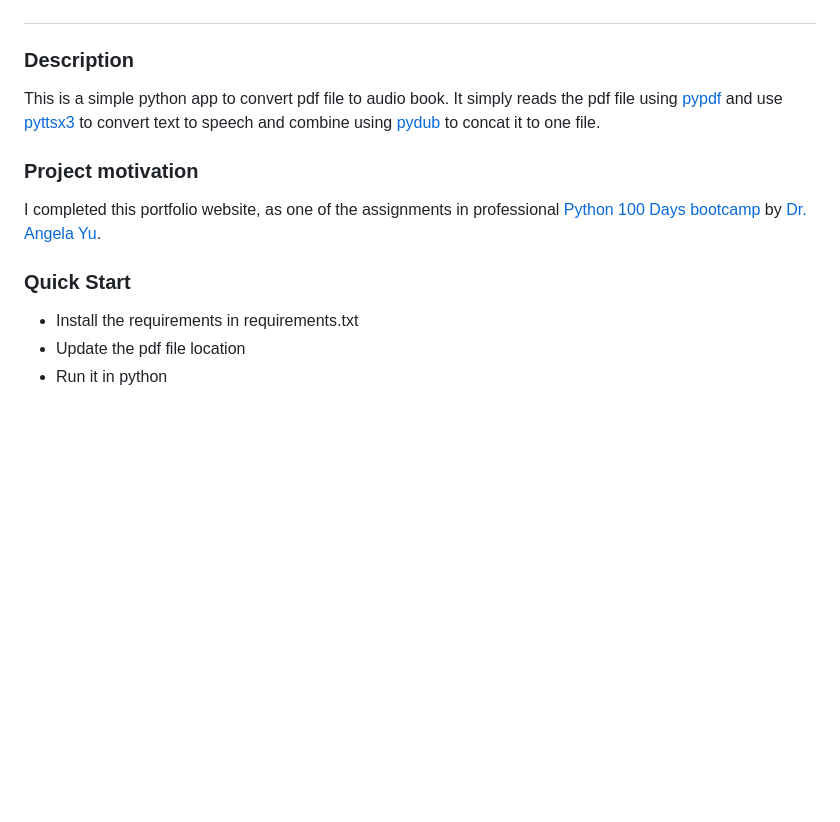
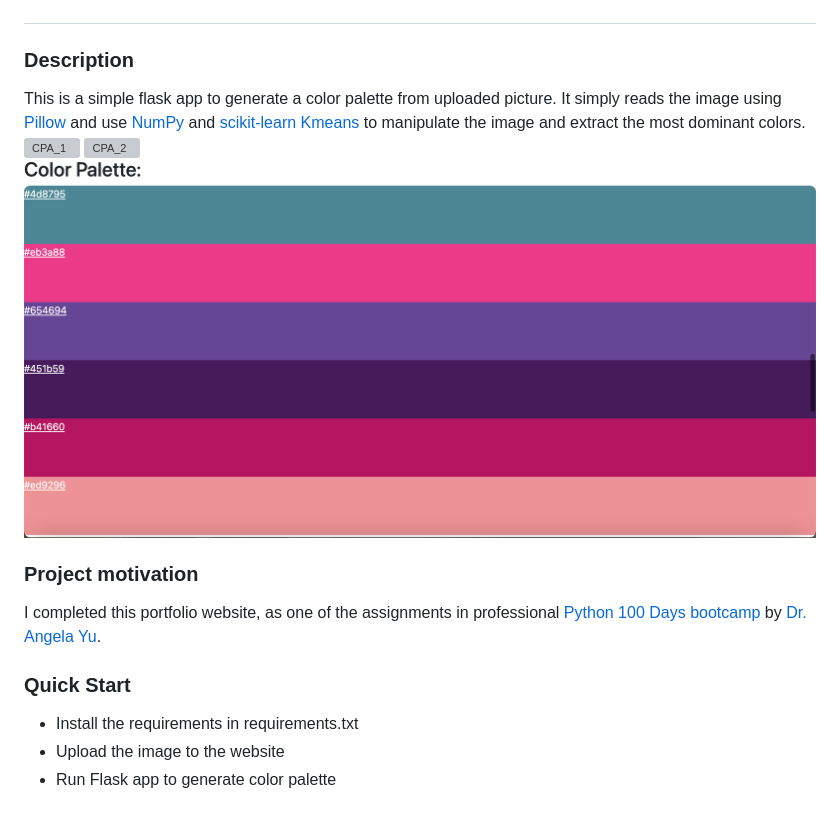
Before and after one commit to jvsadek/Flask_Color_Palette_Generator_Website, a Markdown page: Readme.md, the part around the change. Rendered like a GitHub page; pictures changed too: CPA_3.png (added); blank space fills up the shorter version; grey boxes are pictures that could not be loaded.

Commit message:
Initial commit

```diff
--- a/Readme.md
+++ b/Readme.md
@@ -8,15 +8,19 @@
 
 ##
 ### Description
-This is a simple python app to convert pdf file to audio book. It simply reads the pdf file using [pypdf](https://pypi.org/project/pypdf/) and use
-[pyttsx3](https://pypi.org/project/pyttsx3/) to convert text to speech and combine using [pydub](https://github.com/jiaaro/pydub) to concat it to one file.
+This is a simple flask app to generate a color palette from uploaded picture. It simply reads the image using [Pillow](https://pypi.org/project/pillow/) and use
+[NumPy](https://pypi.org/project/numpy/) and [scikit-learn Kmeans](https://scikit-learn.org/stable/modules/generated/sklearn.cluster.KMeans.html) to manipulate the image and extract the most dominant colors.
+![CPA_1](./CPA_1.png)
+![CPA_2](./CPA_2.png)
+![CPA_3](./CPA_3.png)
+
 
 ### Project motivation
 I completed this portfolio website, as one of the assignments in professional [Python 100 Days bootcamp](https://www.udemy.com/course/100-days-of-code/) by [Dr. Angela Yu](https://github.com/angelabauer).
 
 ### Quick Start
 - Install the requirements in requirements.txt
-- Update the pdf file location
-- Run it in python
+- Upload the image to the website
+- Run Flask app to generate color palette
 
 [//]: # (- Dynamic version at [Render hosted]&#40;https://portfolio-website-d1x4.onrender.com&#41;)
```
Also changed, not shown: 2 other files.
